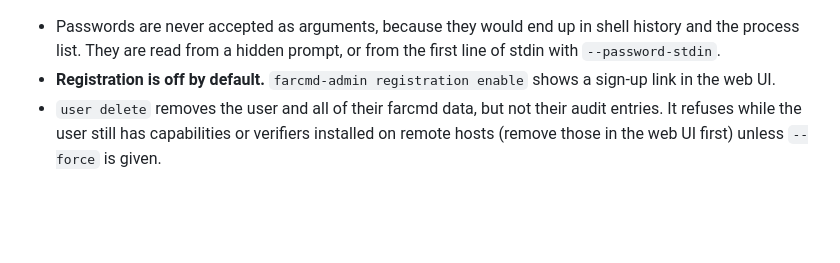
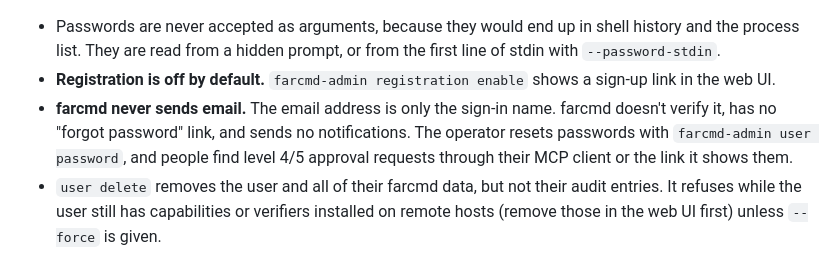
Before and after one commit to jsilvanus/farcmd-mcp, a Markdown page: README.md, the part around the change. Rendered like a GitHub page; blank space fills up the shorter version.

Commit message:
README: farcmd never sends email
Co-Authored-By: Claude Opus 5.5 <noreply@anthropic.com>
Claude-Session: https://claude.ai/code/session_01UzmtmKU7pPrDFw8LNCYZUk

```diff
--- a/README.md
+++ b/README.md
@@ -286,6 +286,7 @@ farcmd-admin audit verify
 
 - Passwords are never accepted as arguments, because they would end up in shell history and the process list. They are read from a hidden prompt, or from the first line of stdin with `--password-stdin`.
 - **Registration is off by default.** `farcmd-admin registration enable` shows a sign-up link in the web UI.
+- **farcmd never sends email.** The email address is only the sign-in name. farcmd doesn't verify it, has no "forgot password" link, and sends no notifications. The operator resets passwords with `farcmd-admin user password`, and people find level 4/5 approval requests through their MCP client or the link it shows them.
 - `user delete` removes the user and all of their farcmd data, but not their audit entries. It refuses while the user still has capabilities or verifiers installed on remote hosts (remove those in the web UI first) unless `--force` is given.
 
 **MCP kill switches.** MCP works for a user only while all three switches allow it. The web UI, OAuth grants and tokens stay as they are, so turning MCP back on works immediately.
```
